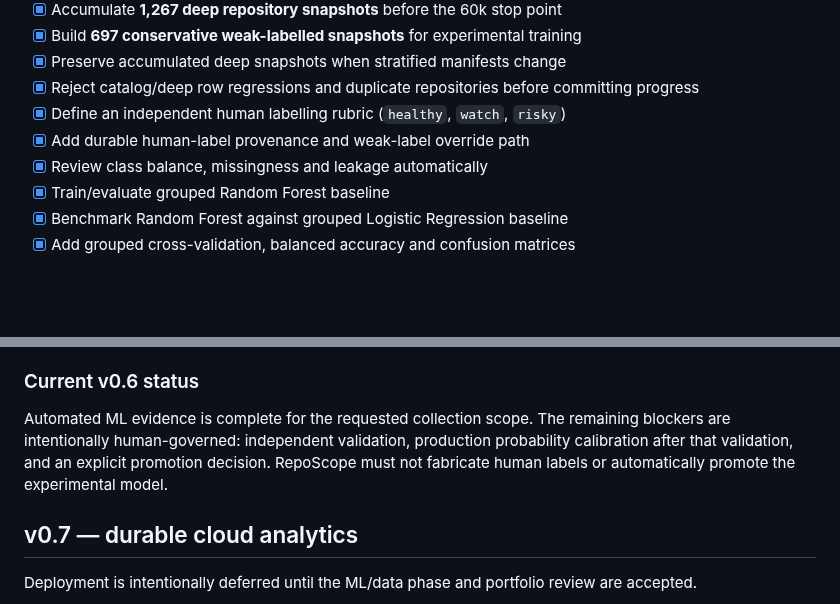
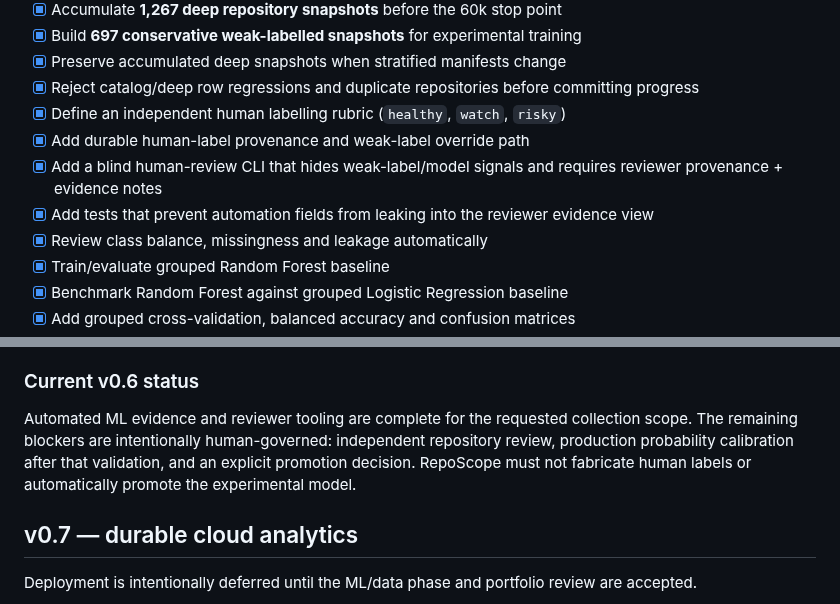
Before and after one commit to chaima-menouar/repo-scope, a Markdown page: repo-scope/docs/PLAN.md, 2 parts joined by grey strips. Rendered like a GitHub page; blank space fills up the shorter version.

Commit message:
docs: record blind human review tooling

```diff
--- a/repo-scope/docs/PLAN.md
+++ b/repo-scope/docs/PLAN.md
@@ -29,6 +29,8 @@
 - [x] Reject catalog/deep row regressions and duplicate repositories before committing progress
 - [x] Define an independent human labelling rubric (`healthy`, `watch`, `risky`)
 - [x] Add durable human-label provenance and weak-label override path
+- [x] Add a blind human-review CLI that hides weak-label/model signals and requires reviewer provenance + evidence notes
+- [x] Add tests that prevent automation fields from leaking into the reviewer evidence view
 - [x] Review class balance, missingness and leakage automatically
 - [x] Train/evaluate grouped Random Forest baseline
 - [x] Benchmark Random Forest against grouped Logistic Regression baseline
@@ -49,7 +51,7 @@
 
 ### Current v0.6 status
 
-Automated ML evidence is complete for the requested collection scope. The remaining blockers are intentionally human-governed: independent validation, production probability calibration after that validation, and an explicit promotion decision. RepoScope must not fabricate human labels or automatically promote the experimental model.
+Automated ML evidence and reviewer tooling are complete for the requested collection scope. The remaining blockers are intentionally human-governed: independent repository review, production probability calibration after that validation, and an explicit promotion decision. RepoScope must not fabricate human labels or automatically promote the experimental model.
 
 ## v0.7 — durable cloud analytics
 
```
